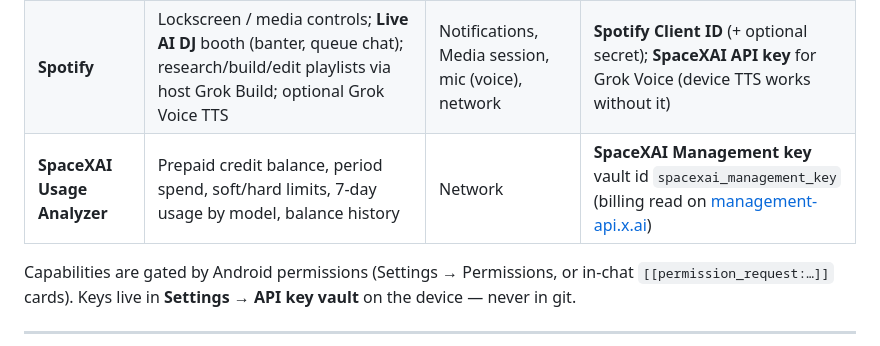
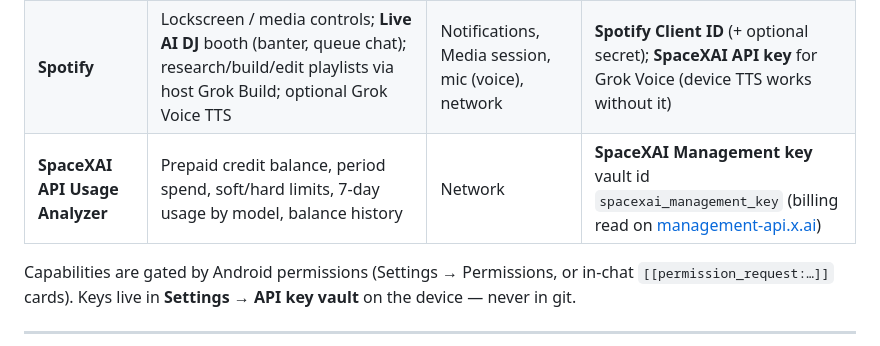
Before and after one commit to barbaramen1993-debug/grokifyos, a Markdown page: README.md, the part around the change. Drawn GitHub-style.

Commit message:
Rename SpaceXAI Usage Analyzer to API Usage Analyzer

```diff
--- a/README.md
+++ b/README.md
@@ -157,7 +157,7 @@ Open the Android app → **Apps** tab. Every app is a **native host module** com
 | **Bluetooth Tracker** | BLE + classic discovery; GPS pins, distance, times seen; watch/unseen/strong alerts; map | Bluetooth, Location, Notifications | **Mapbox** for maps |
 | **Place Notes** | Pin notes to GPS spots; on enter: notify, open an app, or show an image; list + map + area monitoring | Location, Notifications | **Mapbox** for maps |
 | **Spotify** | Lockscreen / media controls; **Live AI DJ** booth (banter, queue chat); research/build/edit playlists via host Grok Build; optional Grok Voice TTS | Notifications, Media session, mic (voice), network | **Spotify Client ID** (+ optional secret); **SpaceXAI API key** for Grok Voice (device TTS works without it) |
-| **SpaceXAI Usage Analyzer** | Prepaid credit balance, period spend, soft/hard limits, 7‑day usage by model, balance history | Network | **SpaceXAI Management key** vault id `spacexai_management_key` (billing read on [management-api.x.ai](https://management-api.x.ai)) |
+| **SpaceXAI API Usage Analyzer** | Prepaid credit balance, period spend, soft/hard limits, 7‑day usage by model, balance history | Network | **SpaceXAI Management key** vault id `spacexai_management_key` (billing read on [management-api.x.ai](https://management-api.x.ai)) |
 
 Capabilities are gated by Android permissions (Settings → Permissions, or in-chat `[[permission_request:…]]` cards). Keys live in **Settings → API key vault** on the device — never in git.
 
```
